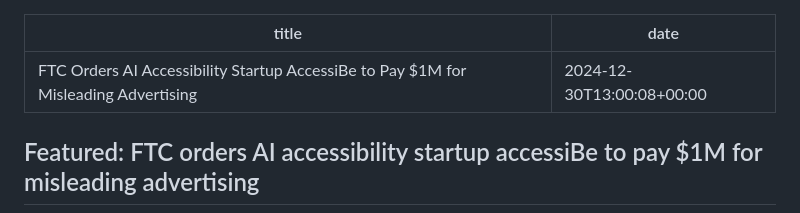
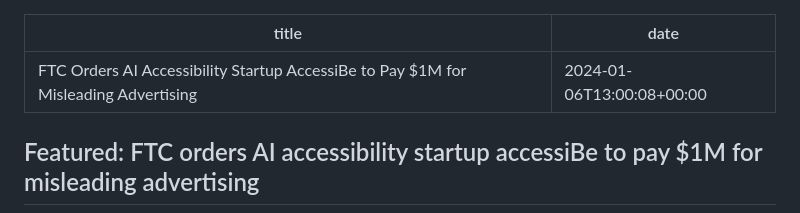
Before and after one commit to davidakennedy/a11yweekly.com, a Markdown page: _src/issues/430.md, the part around the change. Drawn GitHub-style.

Commit message:
Fix date

```diff
--- a/_src/issues/430.md
+++ b/_src/issues/430.md
@@ -1,6 +1,6 @@
 ---
 title: FTC Orders AI Accessibility Startup AccessiBe to Pay $1M for Misleading Advertising
-date: 2024-12-30T13:00:08+00:00
+date: 2024-01-06T13:00:08+00:00
 ---
 
 ## Featured: FTC orders AI accessibility startup accessiBe to pay $1M for misleading advertising
```
